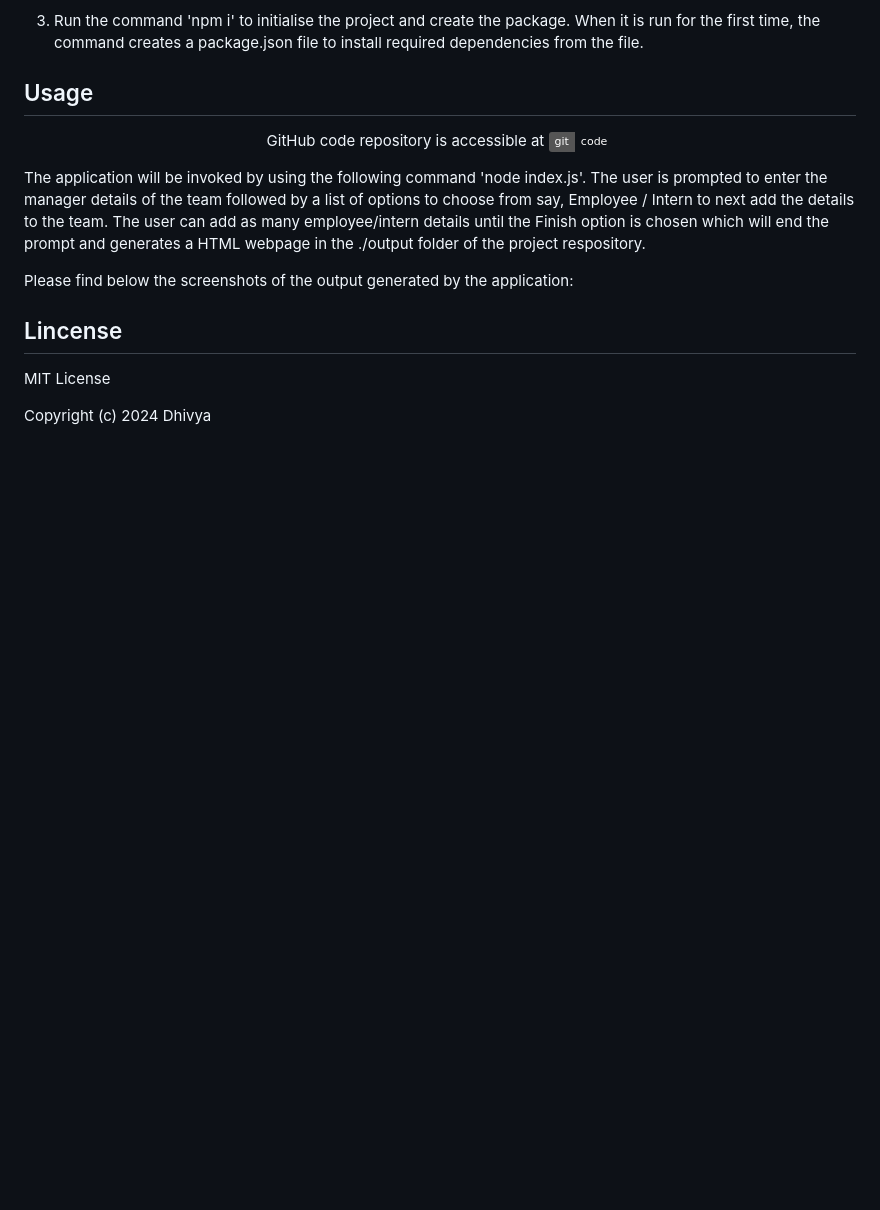
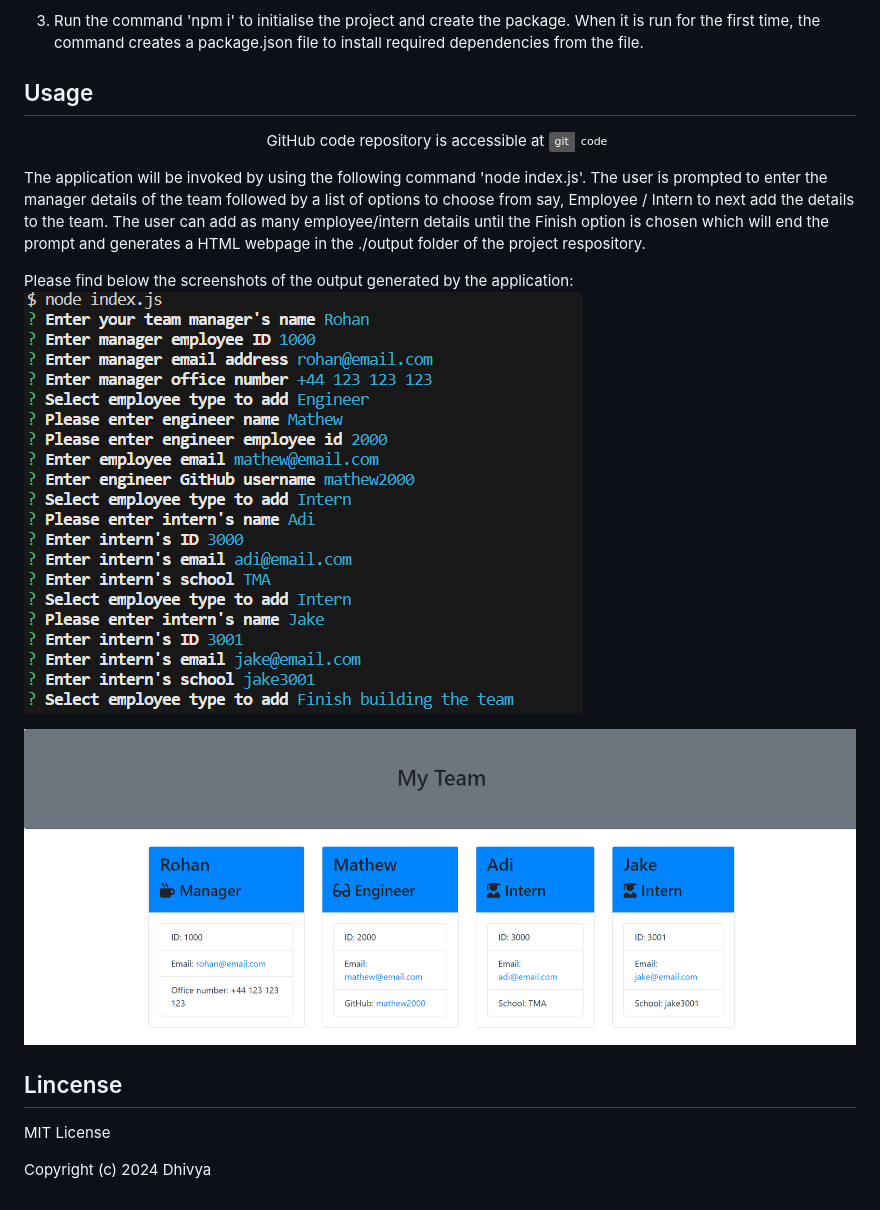
Before and after one commit to DhivyaKK/team-profile-builder, a Markdown page: README.md, the part around the change printed below. GitHub-like rendering; pictures changed too: assets/commandline.png (added), assets/htmlpage.png (added); badges without logos; blank space fills up the shorter version.

Commit message:
updated the README.md file with screenshots of output

```diff
--- a/README.md
+++ b/README.md
@@ -40,6 +39,9 @@ required dependencies from the file.
 The application will be invoked by using the following command 'node index.js'. The user is prompted to enter the manager details of the team followed by a list of options to choose from say, Employee / Intern to next add the details to the team. The user can add as many employee/intern details until the Finish option is chosen which will end the prompt and generates a HTML webpage in the ./output folder of the project respository.
 
 Please find below the screenshots of the output generated by the application:
+![alt text](assets/commandline.png)
+
+![alt text](assets/htmlpage.png)
 
 ## Lincense
 
```
Also changed, not shown: other parts of README.md (+1 -2 lines), 2 other files.
